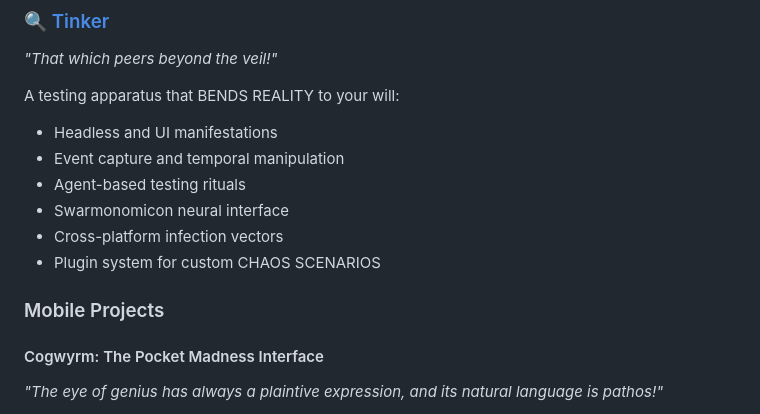
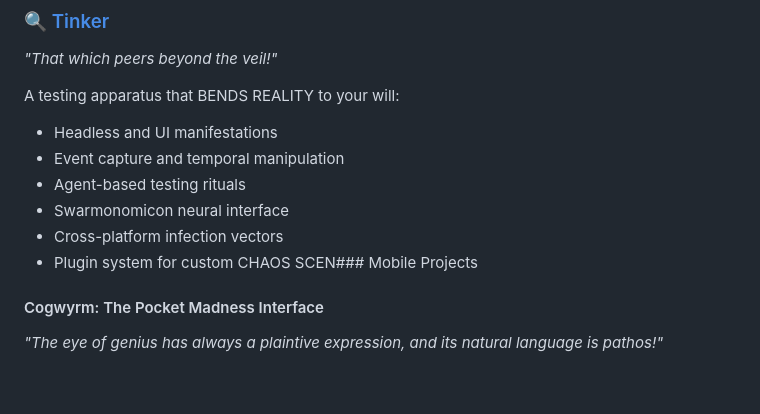
Before and after one commit to MadnessEngineering/Madness_Interactive, a Markdown page: README.md, the part around the change. Drawn GitHub-style; blank space fills up the shorter version.

```diff
--- a/README.md
+++ b/README.md
@@ -122,9 +122,7 @@ A testing apparatus that BENDS REALITY to your will:
 - Agent-based testing rituals
 - Swarmonomicon neural interface
 - Cross-platform infection vectors
-- Plugin system for custom CHAOS SCENARIOS
-
-### Mobile Projects
+- Plugin system for custom CHAOS SCEN### Mobile Projects
 
 #### Cogwyrm: The Pocket Madness Interface
 *"The eye of genius has always a plaintive expression, and its natural language is pathos!"*
```
